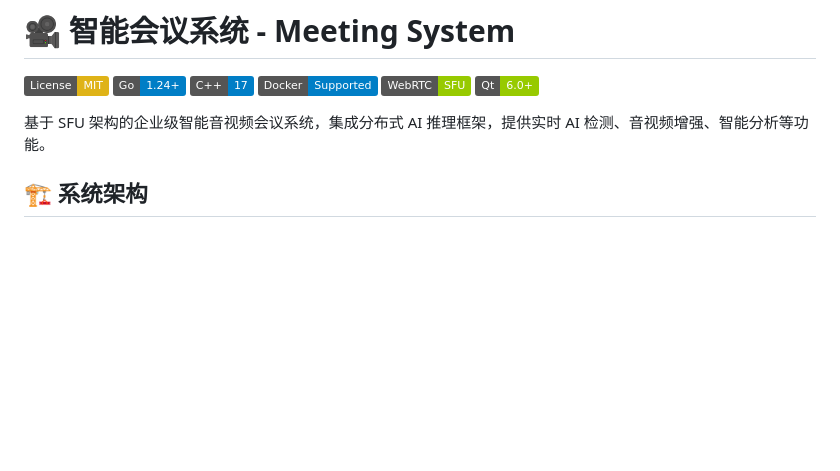
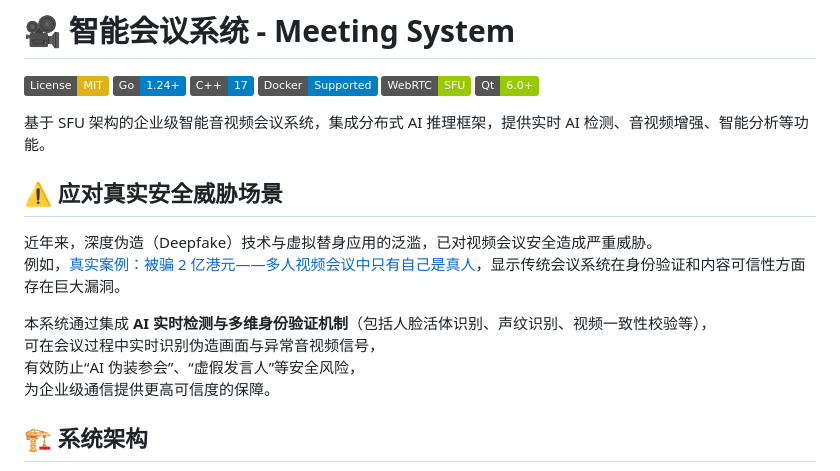
Before and after one commit to gugugu5331/VideoCall-System, a Markdown page: README.md, the part around the change. GitHub-like rendering; badges without logos; blank space fills up the shorter version.

```diff
--- a/README.md
+++ b/README.md
@@ -8,6 +8,15 @@
 [![Qt6](https://img.shields.io/badge/Qt-6.0+-green.svg)](https://www.qt.io/)
 
 基于 SFU 架构的企业级智能音视频会议系统，集成分布式 AI 推理框架，提供实时 AI 检测、音视频增强、智能分析等功能。
+## ⚠️ 应对真实安全威胁场景
+
+近年来，深度伪造（Deepfake）技术与虚拟替身应用的泛滥，已对视频会议安全造成严重威胁。
+例如，[真实案例：被骗 2 亿港元——多人视频会议中只有自己是真人](https://www.bilibili.com/video/BV1mt421b7RV/?spm_id_from=333.337.search-card.all.click&vd_source=c9b42656d48ebc4dbdac35c71fd13723)，显示传统会议系统在身份验证和内容可信性方面存在巨大漏洞。
+
+本系统通过集成 **AI 实时检测与多维身份验证机制**（包括人脸活体识别、声纹识别、视频一致性校验等），
+可在会议过程中实时识别伪造画面与异常音视频信号，
+有效防止“AI 伪装参会”、“虚假发言人”等安全风险，
+为企业级通信提供更高可信度的保障。
 
 ## 🏗️ 系统架构
 
```
